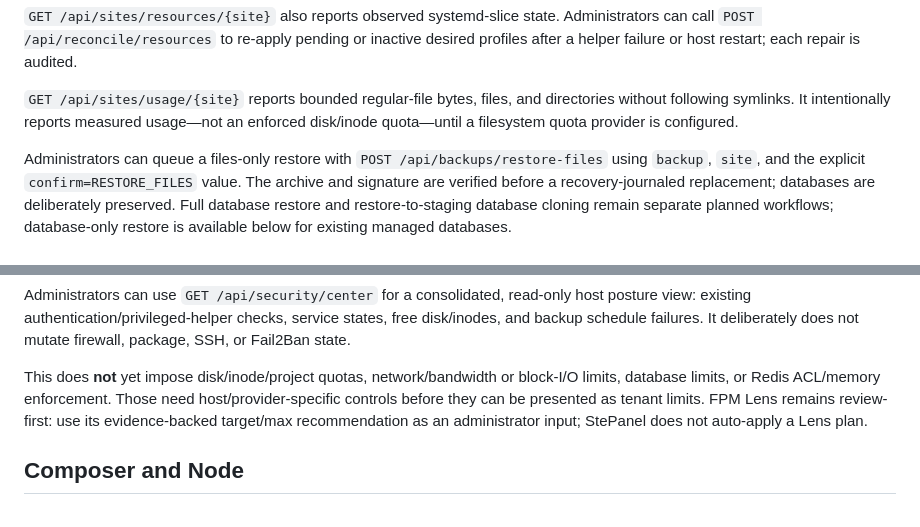
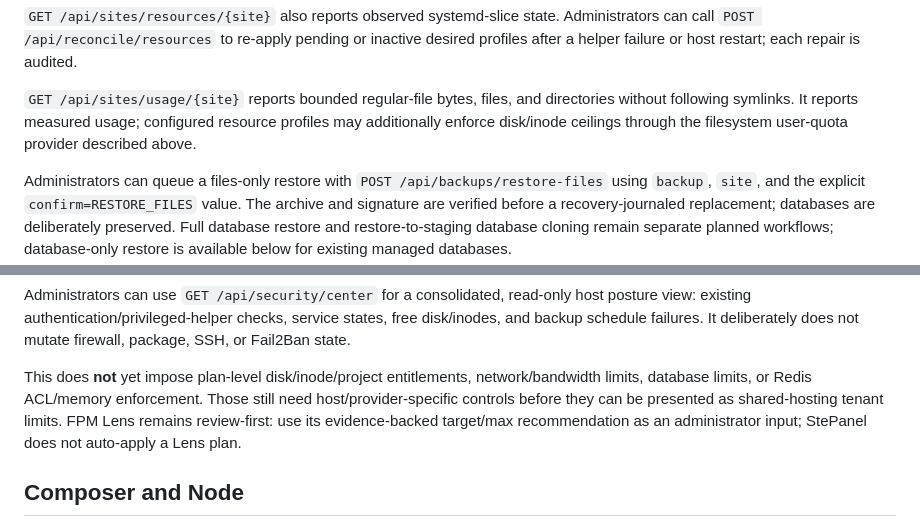
Before and after one commit to itchyitchy123/StePanel, a Markdown page: docs/DEVELOPER_WORKFLOWS.md, 2 parts joined by grey strips. GitHub-like rendering.

Commit message:
Clarify filesystem quota boundaries

```diff
--- a/docs/DEVELOPER_WORKFLOWS.md
+++ b/docs/DEVELOPER_WORKFLOWS.md
@@ -42,9 +42,9 @@ inactive desired profiles after a helper failure or host restart; each repair
 is audited.
 
 `GET /api/sites/usage/{site}` reports bounded regular-file bytes, files, and
-directories without following symlinks. It intentionally reports measured
-usage—not an enforced disk/inode quota—until a filesystem quota provider is
-configured.
+directories without following symlinks. It reports measured usage; configured
+resource profiles may additionally enforce disk/inode ceilings through the
+filesystem user-quota provider described above.
 
 Administrators can queue a files-only restore with `POST
 /api/backups/restore-files` using `backup`, `site`, and the explicit
@@ -78,9 +78,10 @@ read-only host posture view: existing authentication/privileged-helper checks,
 service states, free disk/inodes, and backup schedule failures. It deliberately
 does not mutate firewall, package, SSH, or Fail2Ban state.
 
-This does **not** yet impose disk/inode/project quotas, network/bandwidth or
-block-I/O limits, database limits, or Redis ACL/memory enforcement. Those need
-host/provider-specific controls before they can be presented as tenant limits.
+This does **not** yet impose plan-level disk/inode/project entitlements,
+network/bandwidth limits, database limits, or Redis ACL/memory enforcement.
+Those still need host/provider-specific controls before they can be presented
+as shared-hosting tenant limits.
 FPM Lens remains review-first: use its evidence-backed target/max recommendation
 as an administrator input; StePanel does not auto-apply a Lens plan.
 
```
Also changed, not shown: docs/SHARED_HOSTING.md (+3 -2 lines).
